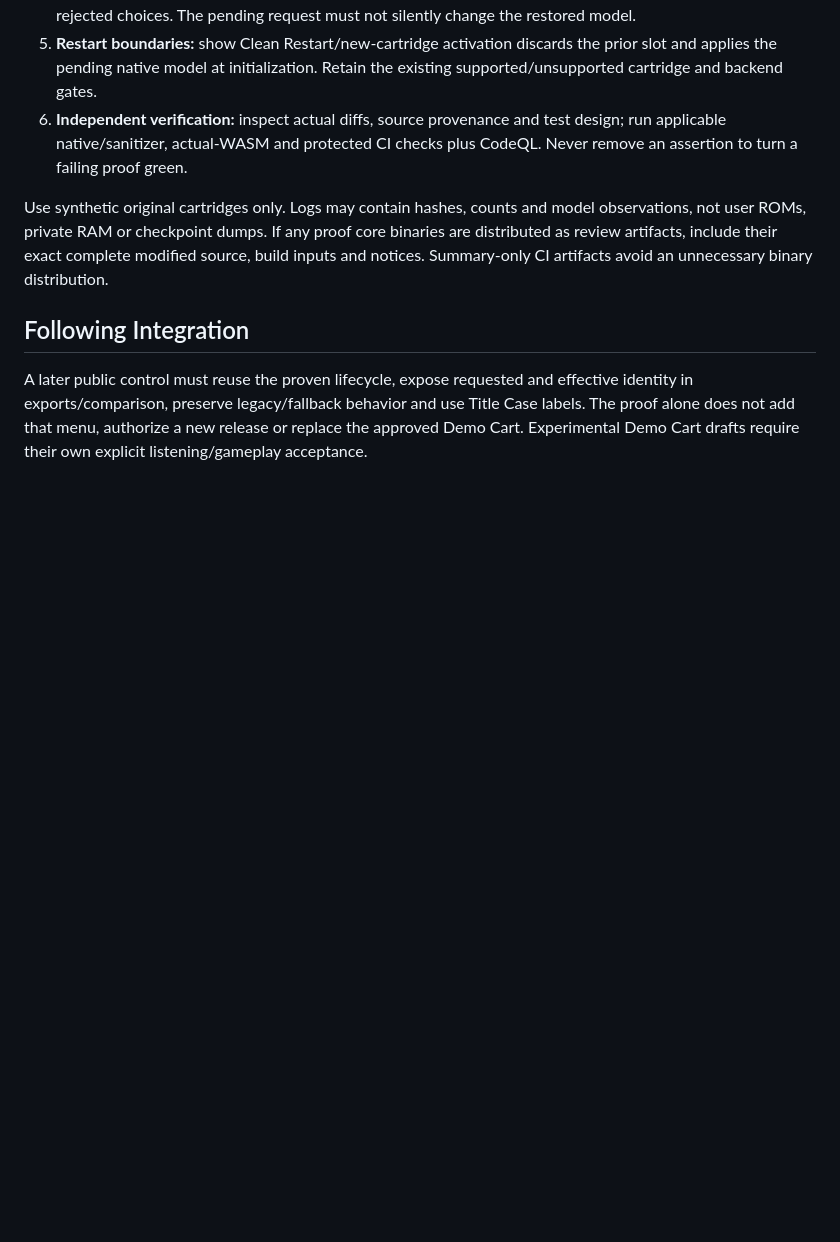
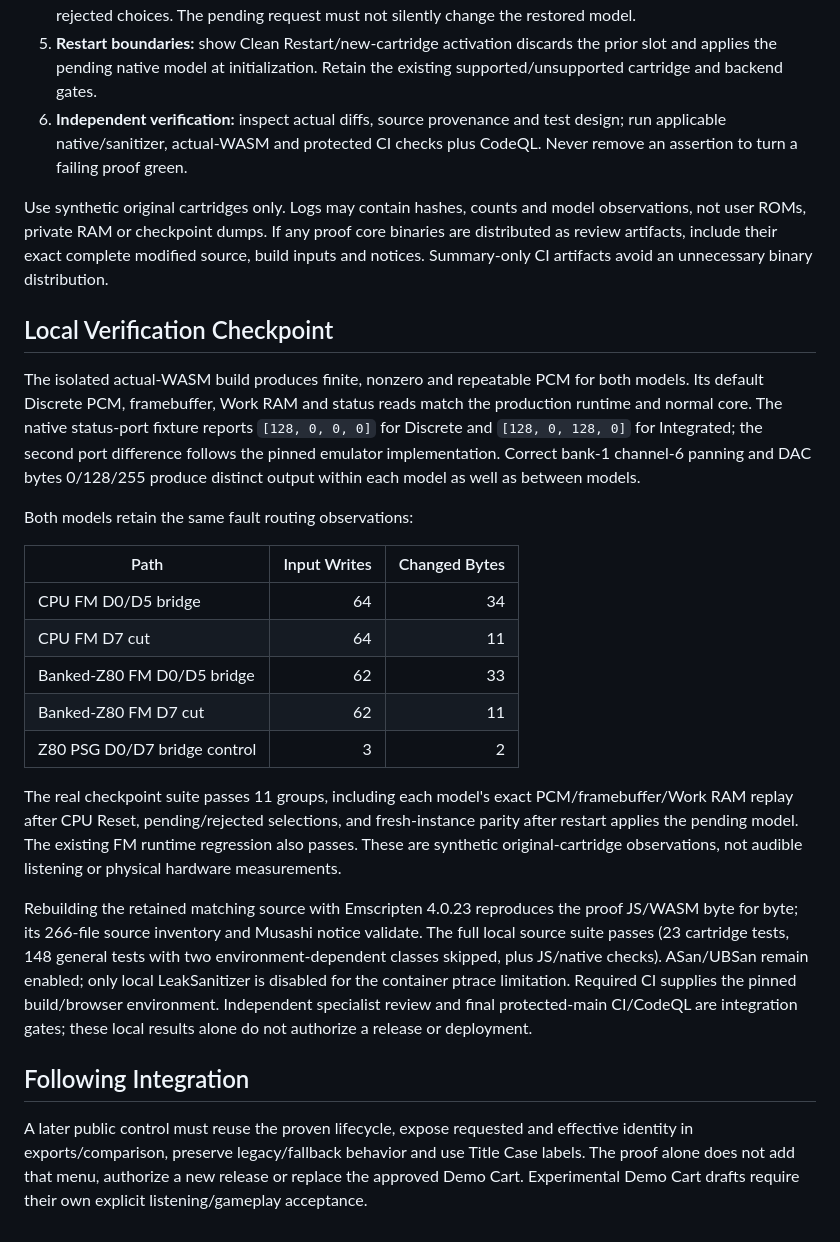
Before and after one commit to NixMcRetro/VRAMpage-MD, a Markdown page: docs/FM-MODEL-PROOF.md, the part around the change. Drawn GitHub-style; blank space fills up the shorter version.

Commit message:
Record native FM proof and exact source rebuild evidence

```diff
--- a/docs/FM-MODEL-PROOF.md
+++ b/docs/FM-MODEL-PROOF.md
@@ -75,6 +75,41 @@ core binaries are distributed as review artifacts, include their exact complete
 modified source, build inputs and notices. Summary-only CI artifacts avoid an
 unnecessary binary distribution.
 
+## Local Verification Checkpoint
+
+The isolated actual-WASM build produces finite, nonzero and repeatable PCM for
+both models. Its default Discrete PCM, framebuffer, Work RAM and status reads
+match the production runtime and normal core. The native status-port fixture
+reports `[128, 0, 0, 0]` for Discrete and `[128, 0, 128, 0]` for Integrated;
+the second port difference follows the pinned emulator implementation. Correct
+bank-1 channel-6 panning and DAC bytes 0/128/255 produce distinct output within
+each model as well as between models.
+
+Both models retain the same fault routing observations:
+
+| Path | Input Writes | Changed Bytes |
+| --- | ---: | ---: |
+| CPU FM D0/D5 bridge | 64 | 34 |
+| CPU FM D7 cut | 64 | 11 |
+| Banked-Z80 FM D0/D5 bridge | 62 | 33 |
+| Banked-Z80 FM D7 cut | 62 | 11 |
+| Z80 PSG D0/D7 bridge control | 3 | 2 |
+
+The real checkpoint suite passes 11 groups, including each model's exact
+PCM/framebuffer/Work RAM replay after CPU Reset, pending/rejected selections,
+and fresh-instance parity after restart applies the pending model. The existing
+FM runtime regression also passes. These are synthetic original-cartridge
+observations, not audible listening or physical hardware measurements.
+
+Rebuilding the retained matching source with Emscripten 4.0.23 reproduces the
+proof JS/WASM byte for byte; its 266-file source inventory and Musashi notice
+validate. The full local source suite passes (23 cartridge tests, 148 general
+tests with two environment-dependent classes skipped, plus JS/native checks).
+ASan/UBSan remain enabled; only local LeakSanitizer is disabled for the container
+ptrace limitation. Required CI supplies the pinned build/browser environment.
+Independent specialist review and final protected-main CI/CodeQL are integration
+gates; these local results alone do not authorize a release or deployment.
+
 ## Following Integration
 
 A later public control must reuse the proven lifecycle, expose requested and
```
